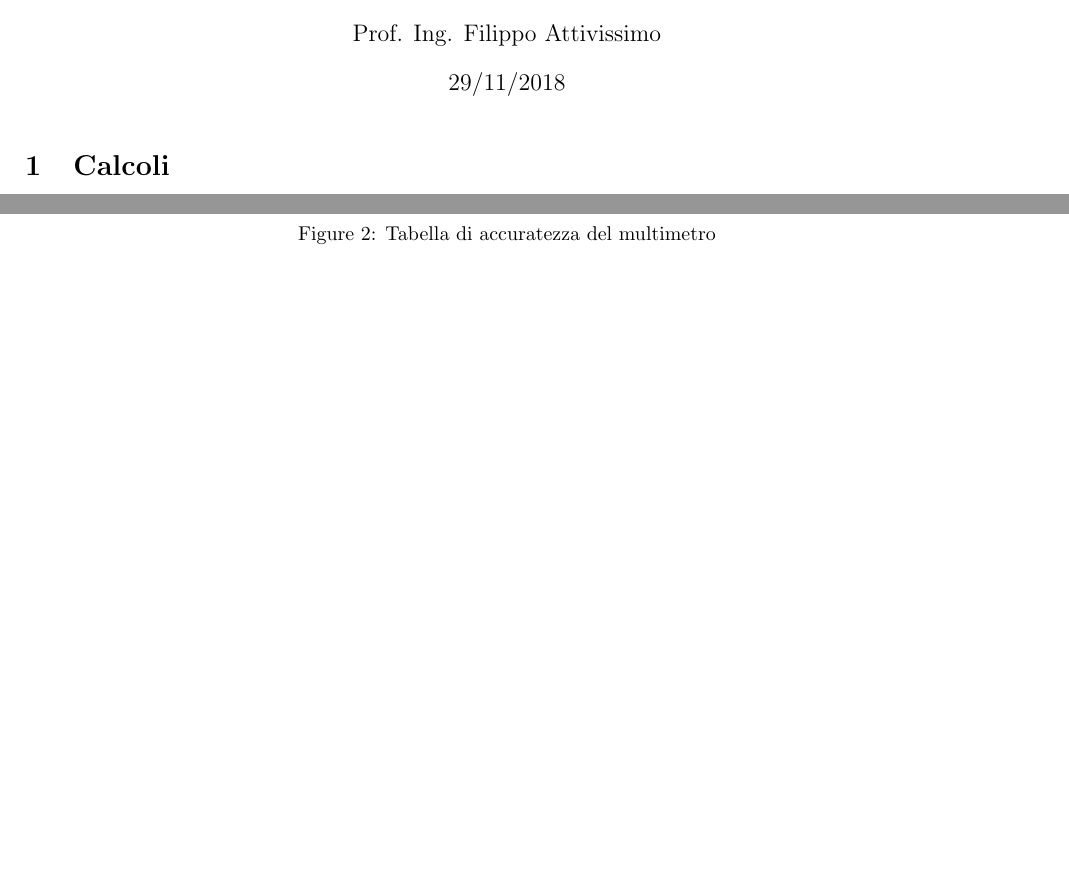
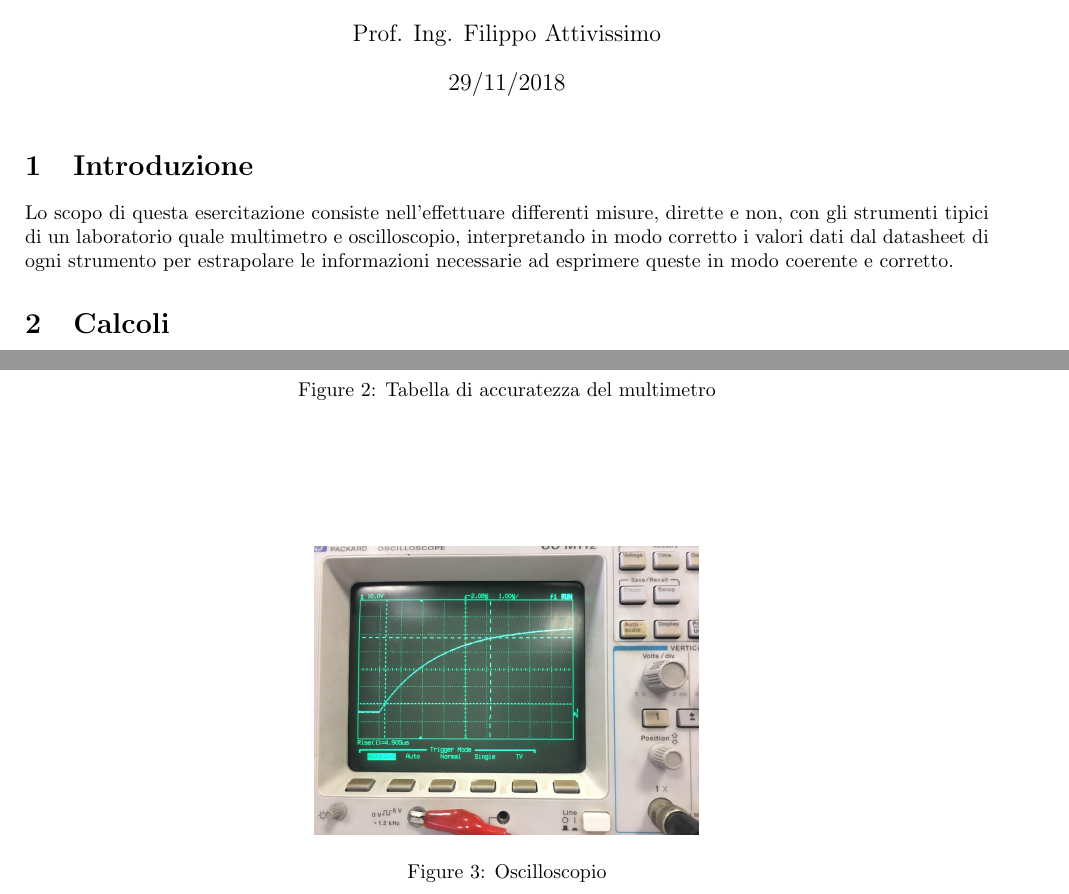
Before and after one commit to lopsandrea/foundations-of-measurement, a LaTeX document (laboratory_1/Relazione_3.tex): two parts of pages 1 and 2 of 6, joined at a grey line, cut so that both start at the same text, the shorter picture padded with empty space. Compiled offline with pdfLaTeX.

Commit message:
Introducing the introdution

```diff
--- a/laboratory_1/Relazione_3.tex
+++ b/laboratory_1/Relazione_3.tex
@@ -46,6 +46,10 @@
 \begin{document}
 
 \maketitle
+
+\section{Introduzione}
+
+Lo scopo di questa esercitazione consiste nell'effettuare differenti misure, dirette e non, con gli strumenti tipici di un laboratorio quale multimetro e oscilloscopio,  interpretando in modo corretto i valori dati dal datasheet di ogni strumento per estrapolare le informazioni necessarie ad esprimere queste in modo coerente e corretto.
 
 \section{Calcoli}
 
```
Also changed, not shown: laboratory_1/Relazione_3.pdf.
